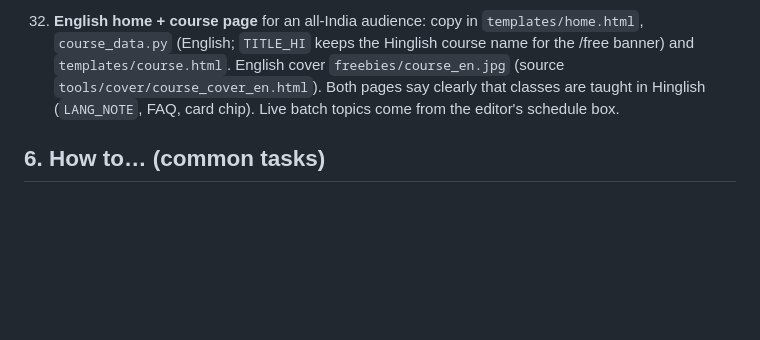
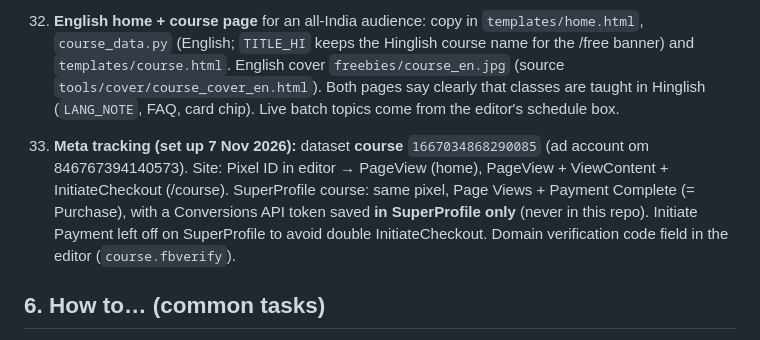
Before and after one commit to kumar2215om-cmd/insta-autopilot, a Markdown page: docs/HANDOFF.md, the part around the change. GitHub-like rendering; blank space fills up the shorter version.

Commit message:
Docs: Meta tracking setup notes (IDs only)
Co-Authored-By: Claude Opus 5.5 <noreply@anthropic.com>
Claude-Session: https://claude.ai/code/session_01FRkntsn99dcVeuniYwQkRT

```diff
--- a/docs/HANDOFF.md
+++ b/docs/HANDOFF.md
@@ -179,6 +179,8 @@ Course material (outside the repo, in `_course/` and the v3 handoff zip): workbo
 
 32. **English home + course page** for an all-India audience: copy in `templates/home.html`, `course_data.py` (English; `TITLE_HI` keeps the Hinglish course name for the /free banner) and `templates/course.html`. English cover `freebies/course_en.jpg` (source `tools/cover/course_cover_en.html`). Both pages say clearly that classes are taught in Hinglish (`LANG_NOTE`, FAQ, card chip). Live batch topics come from the editor's schedule box.
 
+33. **Meta tracking (set up 7 Nov 2026):** dataset **course** `1667034868290085` (ad account om 846767394140573). Site: Pixel ID in editor → PageView (home), PageView + ViewContent + InitiateCheckout (/course). SuperProfile course: same pixel, Page Views + Payment Complete (= Purchase), with a Conversions API token saved **in SuperProfile only** (never in this repo). Initiate Payment left off on SuperProfile to avoid double InitiateCheckout. Domain verification code field in the editor (`course.fbverify`).
+
 ## 6. How to… (common tasks)
 
 **Add a freebie (no code):** `/links/edit` → 🎁 Freebies → ＋ Add freebie → keyword, title, topic, emoji → ⬆️ Upload file (≤ 4 MB) or paste a link → **💾 Save page** → check with the 🎁 Freebies preview tab. DM link to use in auto-DMs: `https://insta-autopilot-ten.vercel.app/free?k=KEYWORD`.
```
